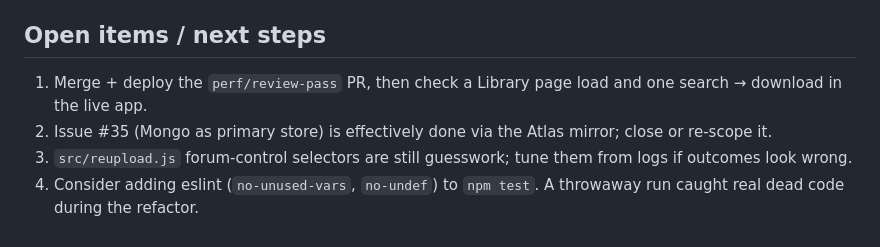
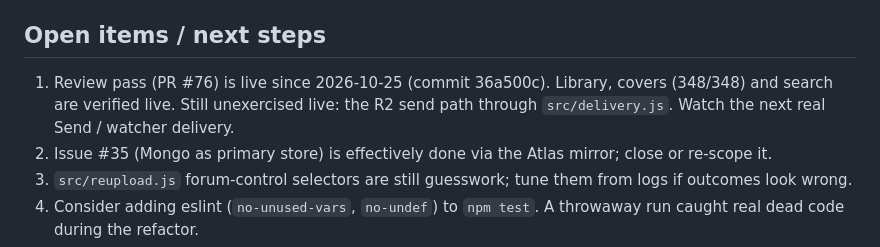
Before and after one commit to ericfaris/bookhunt, a Markdown page: docs/HANDOFF.md, the part around the change. GitHub-like rendering.

Commit message:
docs: handoff — review pass deployed
Co-Authored-By: Claude Opus 5.5 <noreply@anthropic.com>
Claude-Session: https://claude.ai/code/session_01L1BiypwB6bRDeRzBezL35u

```diff
--- a/docs/HANDOFF.md
+++ b/docs/HANDOFF.md
@@ -26,7 +26,7 @@ MOBILISM_USER/PASS, MOBILISM_PREMIUM_USER/PASS, CF_ACCESS_TEAM_DOMAIN/AUD/ALLOWE
 - Caches (all in memory): topic details (`searcher`), spell-correct candidates (`correct`), covers lookup cache (`covers`, flushed to `covers-cache.json`), Library build (`library.currentBooks`, keyed on `history.signature()`).
 
 ## Open items / next steps
-1. Merge + deploy the `perf/review-pass` PR, then check a Library page load and one search → download in the live app.
+1. Review pass (PR #76) is live since 2026-10-25 (commit 36a500c). Library, covers (348/348) and search are verified live. Still unexercised live: the R2 send path through `src/delivery.js`. Watch the next real Send / watcher delivery.
 2. Issue #35 (Mongo as primary store) is effectively done via the Atlas mirror; close or re-scope it.
 3. `src/reupload.js` forum-control selectors are still guesswork; tune them from logs if outcomes look wrong.
 4. Consider adding eslint (`no-unused-vars`, `no-undef`) to `npm test`. A throwaway run caught real dead code during the refactor.
```
